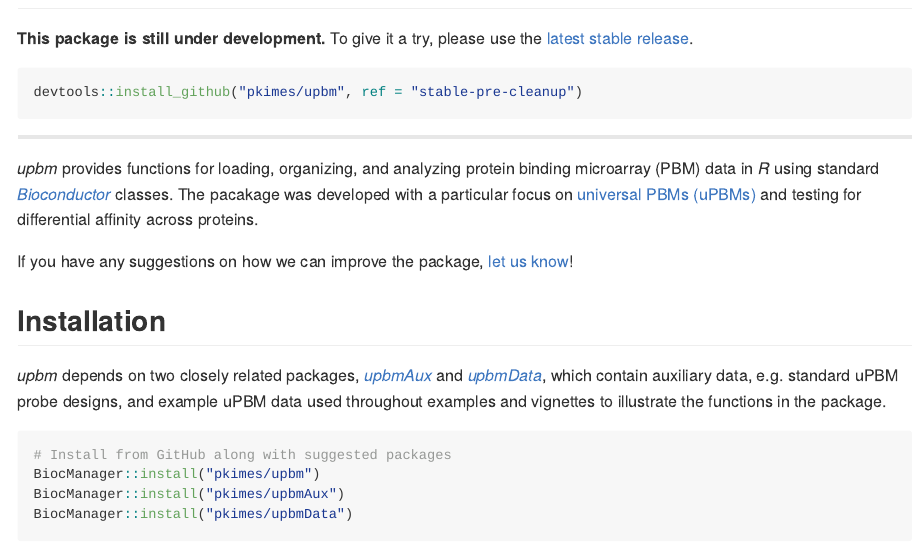
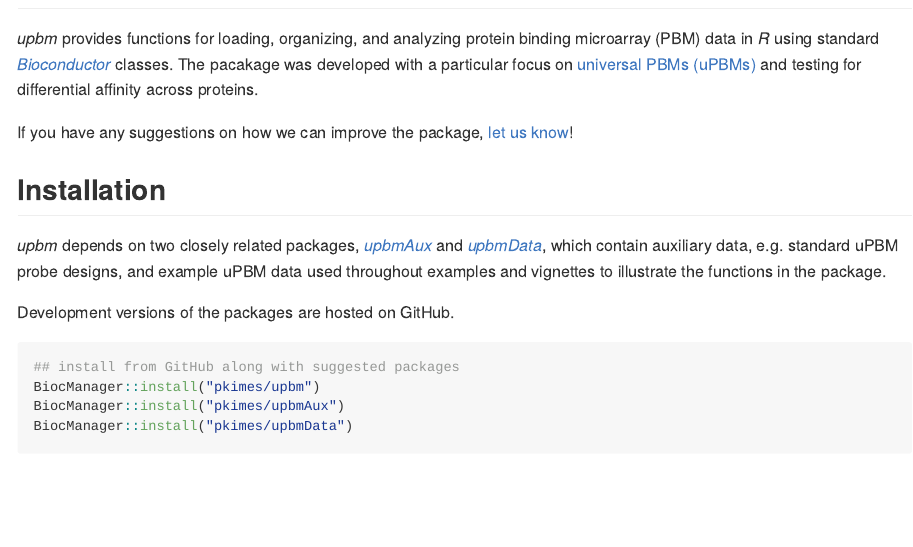
Before and after one commit to pkimes/upbm, an R Markdown document (README.Rmd): the page in a window 1100 px wide, from 80 px down. The pictures show the output file README.md that the author committed with the source, drawn offline in the style of GitHub.

Commit message:
Update README

````diff
--- a/README.Rmd
+++ b/README.Rmd
@@ -3,15 +3,6 @@
 ---
 
 # upbm <img src="man/figures/upbm.png" align="right" alt="" width="160"/>
-
-**This package is still under development.** To give it a try, please use the
-[latest stable release](https://github.com/pkimes/upbm/tree/stable-pre-cleanup).
-
-```{r install-stable, eval = FALSE}
-devtools::install_github("pkimes/upbm", ref = "stable-pre-cleanup")
-```
-
----
 
 *upbm* provides functions for loading, organizing, and analyzing protein binding microarray (PBM) data
 in *R* using standard [*Bioconductor*](https://bioconductor.org/) classes. The pacakage was developed
@@ -28,8 +19,10 @@
 e.g. standard uPBM probe designs, and example uPBM data used throughout examples and vignettes to
 illustrate the functions in the package.
 
+Development versions of the packages are hosted on GitHub.
+
 ```{r installation, eval = FALSE}
-# Install from GitHub along with suggested packages
+## install from GitHub along with suggested packages
 BiocManager::install("pkimes/upbm")
 BiocManager::install("pkimes/upbmAux")
 BiocManager::install("pkimes/upbmData")
````
Also changed, not shown: README.md.
